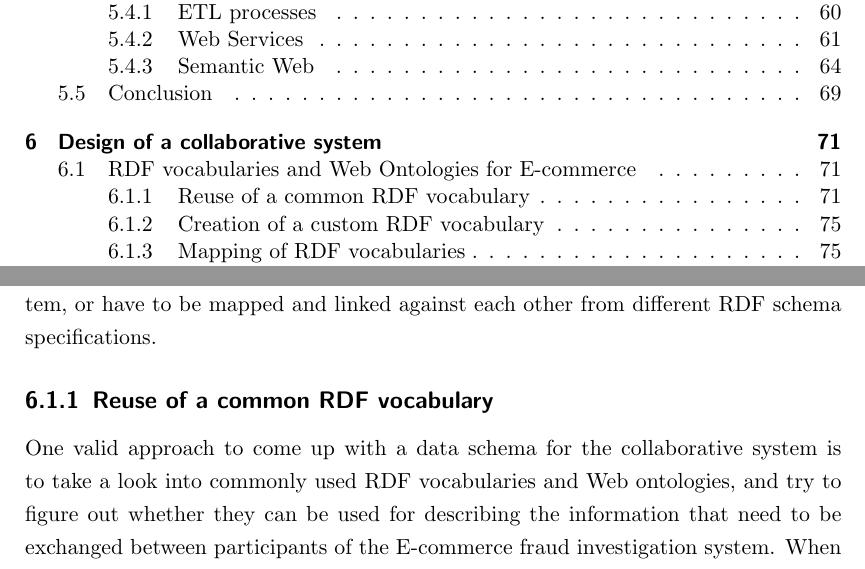
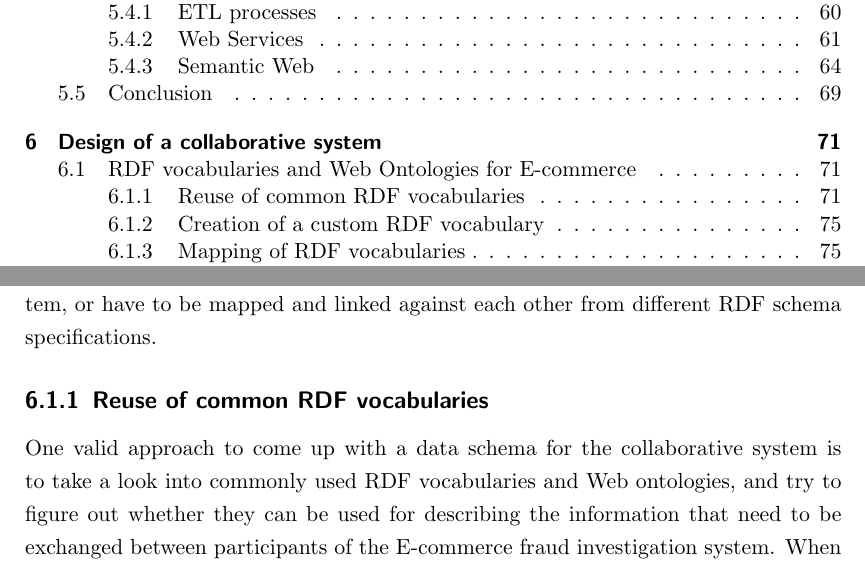
Before and after one commit to appelgriebsch/master-thesis, a LaTeX thesis (MasterThesis.tex, which reads chapter/design_data_schema.tex): two parts of pages 6 and 77 of 101, joined at a grey line, cut so that both start at the same text. Compiled offline with pdfLaTeX.

Commit message:
wording on data schema

```diff
--- a/chapter/design_data_schema.tex
+++ b/chapter/design_data_schema.tex
@@ -5,7 +5,7 @@
 
 As a major objective of the \gls{E-commerce} fraud investigation system is to collect the various transactional information from online merchants, \gls{PSP}s and issuers, combine and link them together, and analyze the resulting data set from different view points to find abnormal activities, the information exchanged between the relevant participants either have to follow commonly available \gls{RDF} vocabularies, have to be based on a custom shared \gls{RDF} vocabulary that has been specifically designed for this system, or have to be mapped and linked against each other from different \gls{RDF} schema specifications.
 
-\subsection{Reuse of a common \gls{RDF} vocabulary}
+\subsection{Reuse of common \gls{RDF} vocabularies}
 \label{subsec:reuse_vocab_web}
 
 One valid approach to come up with a data schema for the collaborative system is to take a look into commonly used \gls{RDF} vocabularies and Web ontologies, and try to figure out whether they can be used for describing the information that need to be exchanged between participants of the \gls{E-commerce} fraud investigation system. When consulting the Semantic Web community for commonly agreed upon and highly used \gls{RDF} schema specifications, one will come up with the following list (see Table~\ref{tab:used_vocab_rdf}):\@
```
Also changed, not shown: MasterThesis.pdf.
